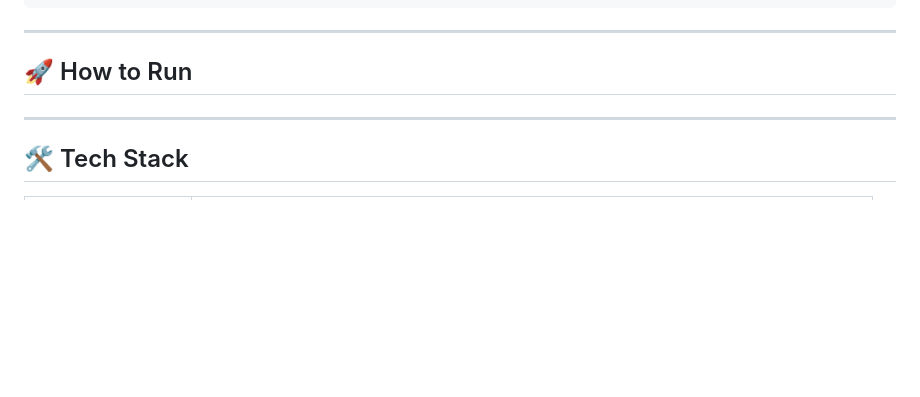
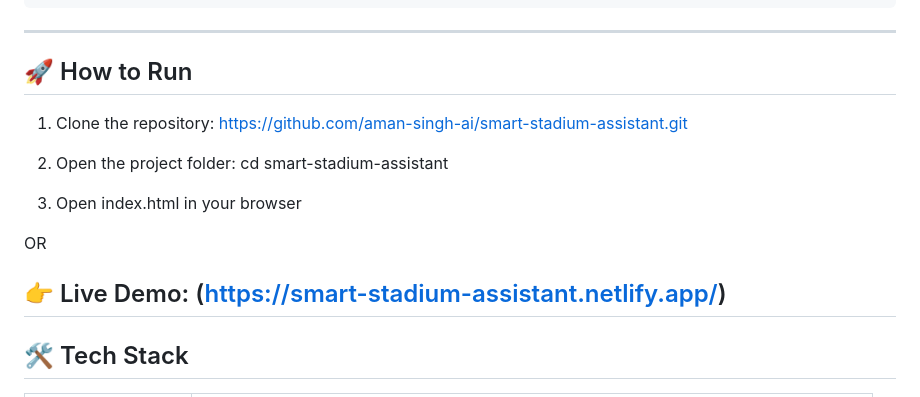
Before and after one commit to aman-singh-ai/smart-stadium-assistant, a Markdown page: README.md, the part around the change. Drawn GitHub-style; blank space fills up the shorter version.

Commit message:
Update README with setup instructions and live demo link
Added instructions for cloning the repository and running the project.

```diff
--- a/README.md
+++ b/README.md
@@ -94,6 +94,18 @@ smart-stadium-assistant/
 
 ## 🚀 How to Run
 
+1. Clone the repository:
+  https://github.com/aman-singh-ai/smart-stadium-assistant.git
+
+2. Open the project folder:
+   cd smart-stadium-assistant
+
+3. Open index.html in your browser
+
+OR
+
+👉 Live Demo:
+(https://smart-stadium-assistant.netlify.app/)
 ---
 
 ## 🛠️ Tech Stack
```
